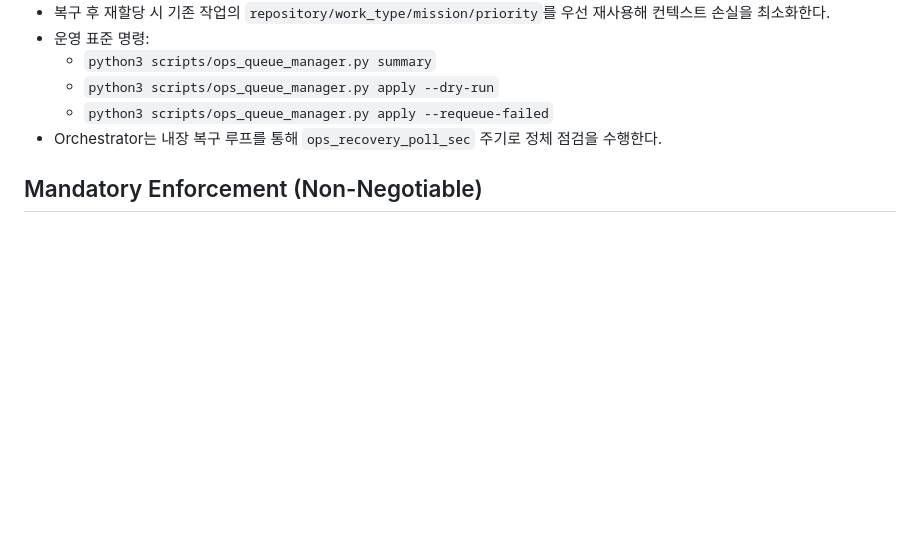
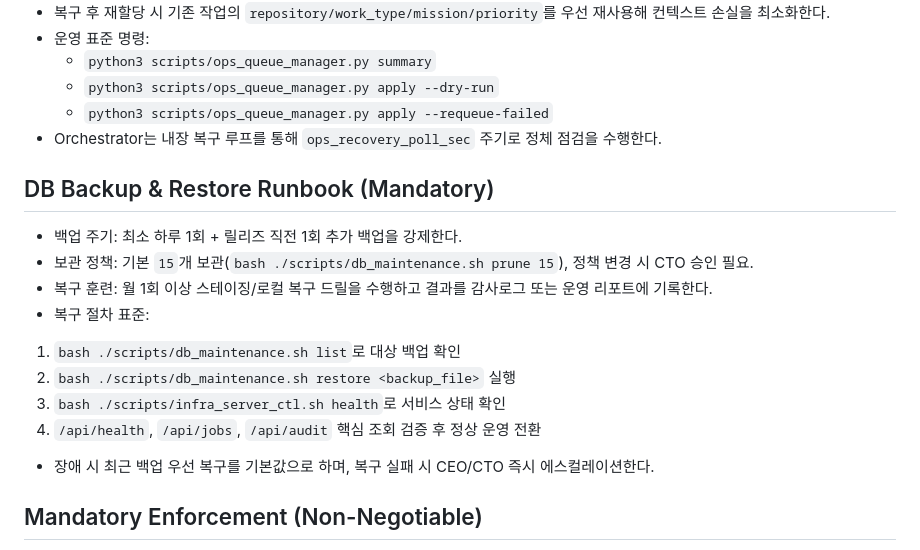
Before and after one commit to junghyun2003/oh-my-agent-company, a Markdown page: AGENTS.md, the part around the change. Rendered like a GitHub page; blank space fills up the shorter version.

```diff
--- a/AGENTS.md
+++ b/AGENTS.md
@@ -113,6 +113,17 @@
   - `python3 scripts/ops_queue_manager.py apply --requeue-failed`
 - Orchestrator는 내장 복구 루프를 통해 `ops_recovery_poll_sec` 주기로 정체 점검을 수행한다.
 
+## DB Backup & Restore Runbook (Mandatory)
+- 백업 주기: 최소 하루 1회 + 릴리즈 직전 1회 추가 백업을 강제한다.
+- 보관 정책: 기본 `15`개 보관(`bash ./scripts/db_maintenance.sh prune 15`), 정책 변경 시 CTO 승인 필요.
+- 복구 훈련: 월 1회 이상 스테이징/로컬 복구 드릴을 수행하고 결과를 감사로그 또는 운영 리포트에 기록한다.
+- 복구 절차 표준:
+1. `bash ./scripts/db_maintenance.sh list`로 대상 백업 확인
+2. `bash ./scripts/db_maintenance.sh restore <backup_file>` 실행
+3. `bash ./scripts/infra_server_ctl.sh health`로 서비스 상태 확인
+4. `/api/health`, `/api/jobs`, `/api/audit` 핵심 조회 검증 후 정상 운영 전환
+- 장애 시 최근 백업 우선 복구를 기본값으로 하며, 복구 실패 시 CEO/CTO 즉시 에스컬레이션한다.
+
 ## Mandatory Enforcement (Non-Negotiable)
 - 본 문서의 규칙은 권고가 아니라 강제 정책이며, 예외는 `CEO` 또는 `CTO`의 명시 승인 없이는 허용되지 않는다.
 - `Local Trust Mode=ON`에서는 로그인/토큰 검증을 기본 비활성으로 운영한다. (`owner_id` 자동 보정)
```
Also changed, not shown: README.md (+4 -0 lines).
